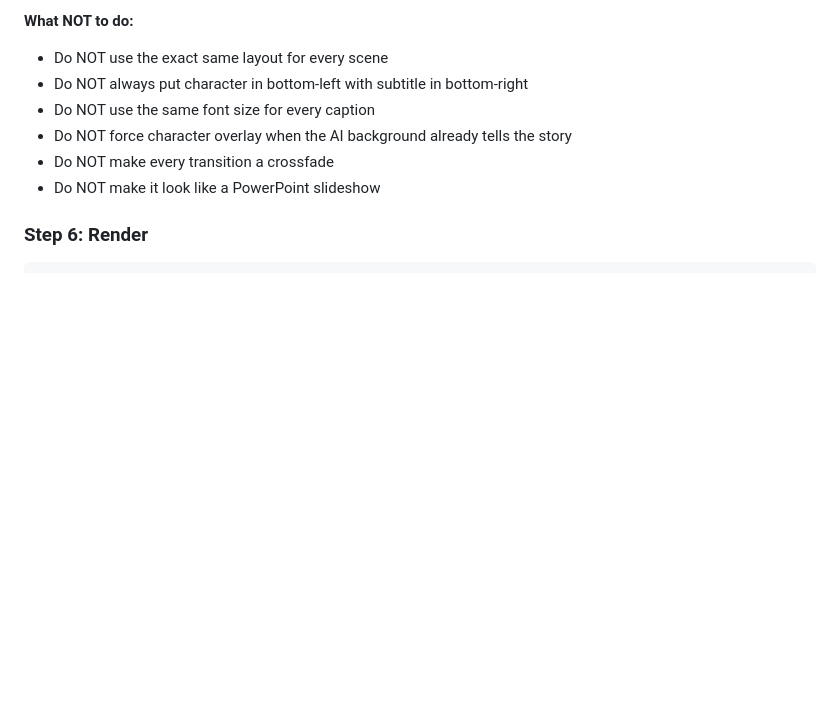
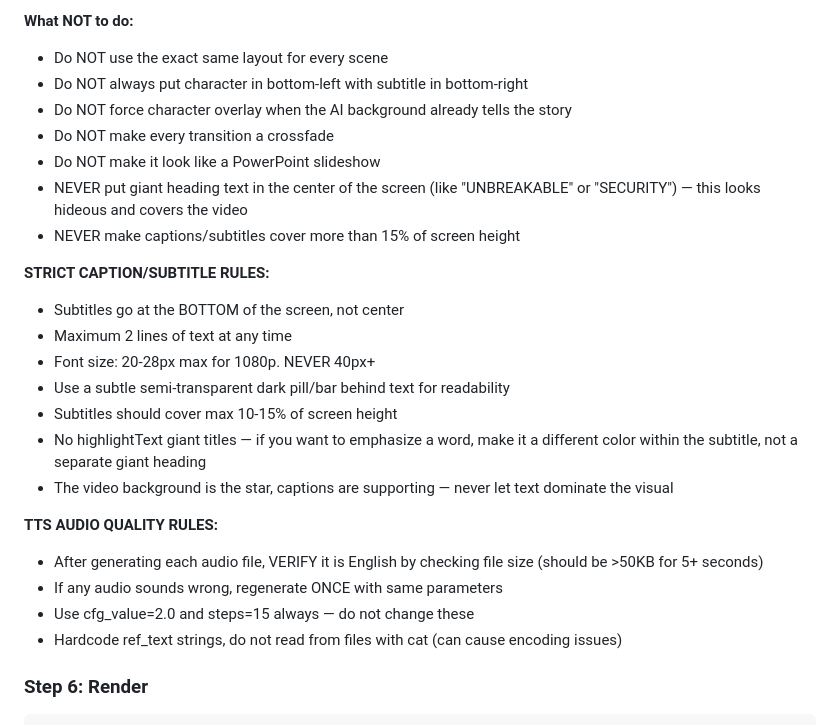
Before and after one commit to ZkAGI/zkagi-video-engine, a Markdown page: .claude/instructions.md, the part around the change. Drawn GitHub-style; blank space fills up the shorter version.

Commit message:
Ban giant headings, small captions, TTS quality rules

````diff
--- a/.claude/instructions.md
+++ b/.claude/instructions.md
@@ -407,10 +407,26 @@ Claude Code must pick the visual style based on the vibe. DO NOT use the same lo
 **What NOT to do:**
 - Do NOT use the exact same layout for every scene
 - Do NOT always put character in bottom-left with subtitle in bottom-right
-- Do NOT use the same font size for every caption
 - Do NOT force character overlay when the AI background already tells the story
 - Do NOT make every transition a crossfade
 - Do NOT make it look like a PowerPoint slideshow
+- NEVER put giant heading text in the center of the screen (like "UNBREAKABLE" or "SECURITY") — this looks hideous and covers the video
+- NEVER make captions/subtitles cover more than 15% of screen height
+
+**STRICT CAPTION/SUBTITLE RULES:**
+- Subtitles go at the BOTTOM of the screen, not center
+- Maximum 2 lines of text at any time
+- Font size: 20-28px max for 1080p. NEVER 40px+
+- Use a subtle semi-transparent dark pill/bar behind text for readability
+- Subtitles should cover max 10-15% of screen height
+- No highlightText giant titles — if you want to emphasize a word, make it a different color within the subtitle, not a separate giant heading
+- The video background is the star, captions are supporting — never let text dominate the visual
+
+**TTS AUDIO QUALITY RULES:**
+- After generating each audio file, VERIFY it is English by checking file size (should be >50KB for 5+ seconds)
+- If any audio sounds wrong, regenerate ONCE with same parameters
+- Use cfg_value=2.0 and steps=15 always — do not change these
+- Hardcode ref_text strings, do not read from files with cat (can cause encoding issues)
 
 ### Step 6: Render
 ```bash
````
